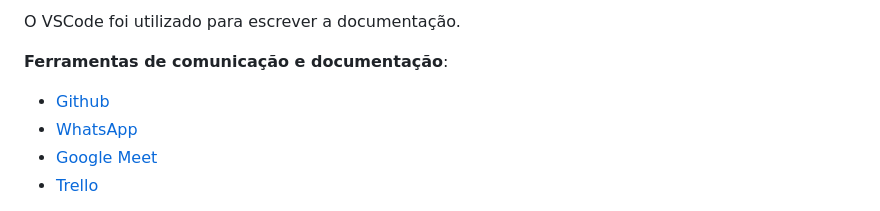
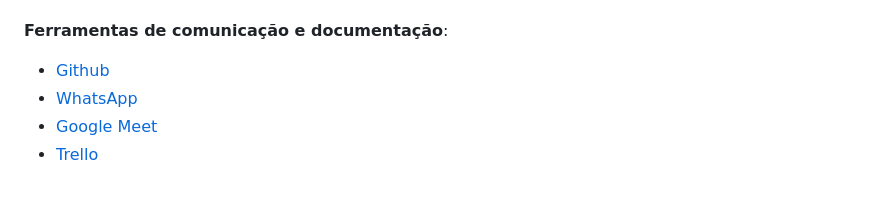
Before and after one commit to ICEI-PUC-Minas-PMV-ADS/pmv-ads-2024-1-e2-proj-int-t3-grupo03, a Markdown page: docs/03-Metodologia.md, the part around one of its changes. GitHub-like rendering.

```diff
--- a/docs/03-Metodologia.md
+++ b/docs/03-Metodologia.md
@@ -92,6 +95,5 @@ A divisão da equipe será:
 
 
-O VSCode foi utilizado para escrever a documentação.
 
 
 **Ferramentas de comunicação e documentação**:
```
Also changed, not shown: other parts of docs/03-Metodologia.md (+3 -0 lines).
